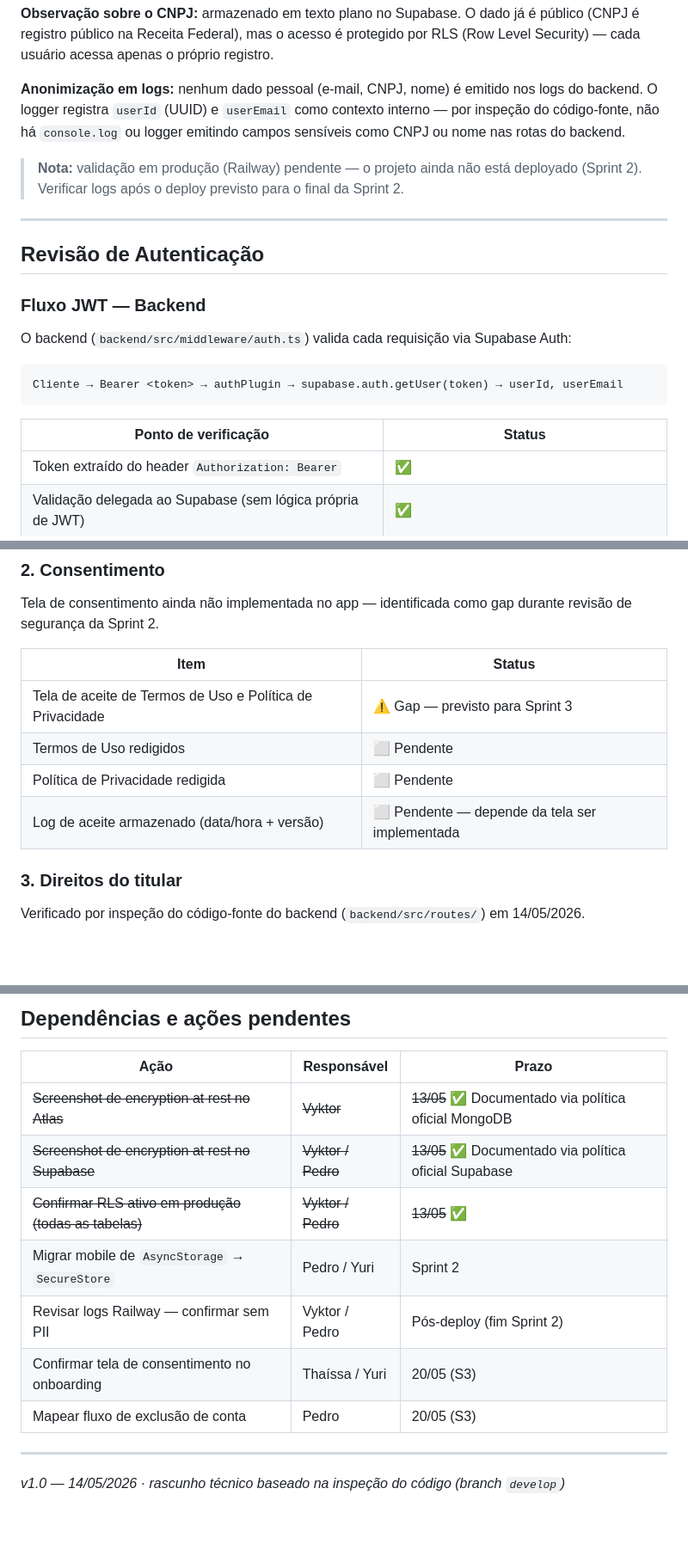
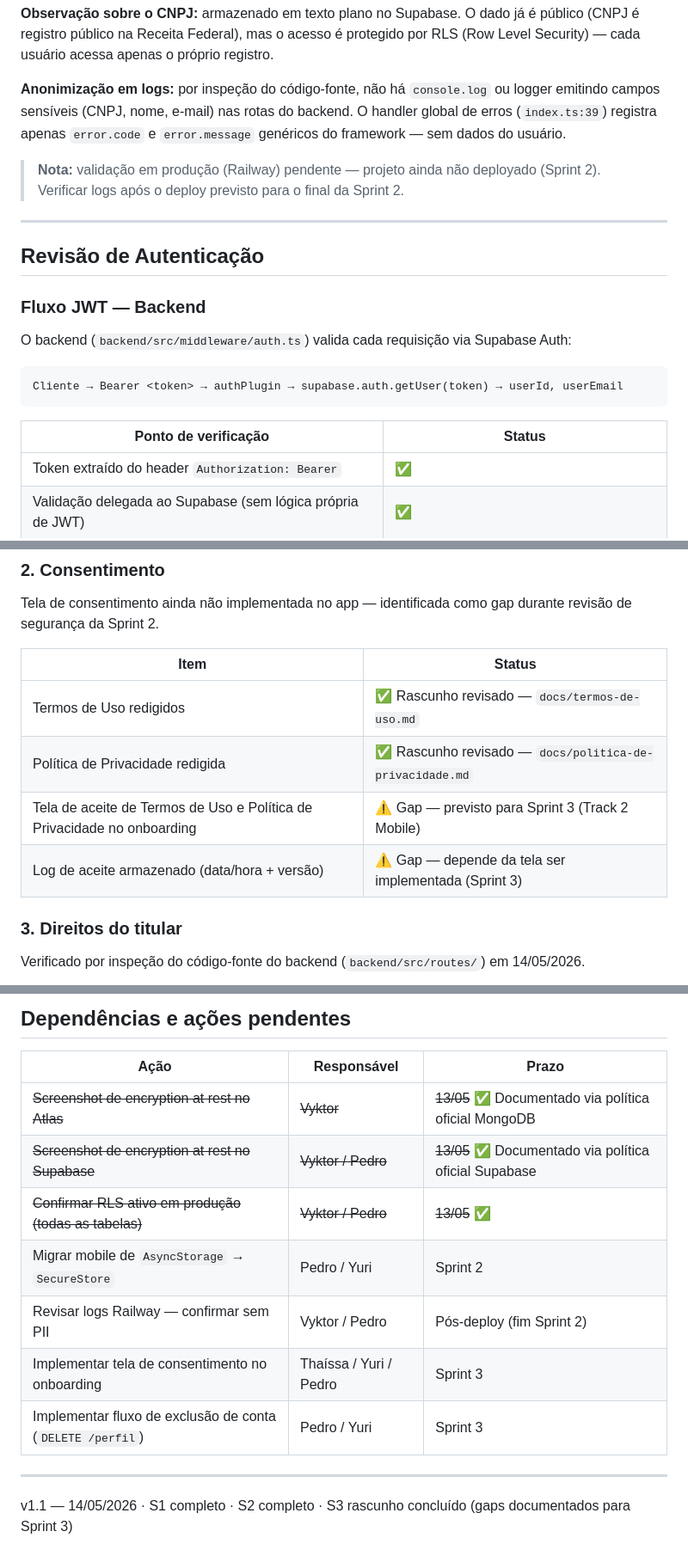
Before and after one commit to VyNas07/Licitei, a Markdown page: docs/seguranca.md, 3 parts joined by grey strips. Shown at 86% size. GitHub-like rendering; blank space fills up the shorter version.

````diff
--- a/docs/seguranca.md
+++ b/docs/seguranca.md
@@ -143,13 +143,13 @@ e TLS em trânsito.
 (CNPJ é registro público na Receita Federal), mas o acesso é protegido por RLS
 (Row Level Security) — cada usuário acessa apenas o próprio registro.
 
-**Anonimização em logs:** nenhum dado pessoal (e-mail, CNPJ, nome) é emitido nos logs
-do backend. O logger registra `userId` (UUID) e `userEmail` como contexto interno —
-por inspeção do código-fonte, não há `console.log` ou logger emitindo campos sensíveis
-como CNPJ ou nome nas rotas do backend.
+**Anonimização em logs:** por inspeção do código-fonte, não há `console.log` ou logger
+emitindo campos sensíveis (CNPJ, nome, e-mail) nas rotas do backend. O handler global
+de erros (`index.ts:39`) registra apenas `error.code` e `error.message` genéricos do
+framework — sem dados do usuário.
 
-> **Nota:** validação em produção (Railway) pendente — o projeto ainda não está deployado
-> (Sprint 2). Verificar logs após o deploy previsto para o final da Sprint 2.
+> **Nota:** validação em produção (Railway) pendente — projeto ainda não deployado (Sprint 2).
+> Verificar logs após o deploy previsto para o final da Sprint 2.
 
 ---
 
@@ -159,12 +159,12 @@ como CNPJ ou nome nas rotas do backend.
 
 O backend (`backend/src/middleware/auth.ts`) valida cada requisição via Supabase Auth:
 
-```
+```text
 Cliente → Bearer <token> → authPlugin → supabase.auth.getUser(token) → userId, userEmail
 ```
 
 | Ponto de verificação | Status |
-|----------------------|--------|
+| --- | --- |
 | Token extraído do header `Authorization: Bearer` | ✅ |
 | Validação delegada ao Supabase (sem lógica própria de JWT) | ✅ |
 | Token inválido/expirado retorna HTTP 401 | ✅ |
@@ -223,10 +225,10 @@ Tela de consentimento ainda não implementada no app — identificada como gap d
 
 | Item | Status |
 | --- | --- |
-| Tela de aceite de Termos de Uso e Política de Privacidade | ⚠️ Gap — previsto para Sprint 3 |
-| Termos de Uso redigidos | ⬜ Pendente |
-| Política de Privacidade redigida | ⬜ Pendente |
-| Log de aceite armazenado (data/hora + versão) | ⬜ Pendente — depende da tela ser implementada |
+| Termos de Uso redigidos | ✅ Rascunho revisado — `docs/termos-de-uso.md` |
+| Política de Privacidade redigida | ✅ Rascunho revisado — `docs/politica-de-privacidade.md` |
+| Tela de aceite de Termos de Uso e Política de Privacidade no onboarding | ⚠️ Gap — previsto para Sprint 3 (Track 2 Mobile) |
+| Log de aceite armazenado (data/hora + versão) | ⚠️ Gap — depende da tela ser implementada (Sprint 3) |
 
 ### 3. Direitos do titular
 
@@ -248,15 +250,15 @@ Verificado por inspeção do código-fonte do backend (`backend/src/routes/`) em
 ## Dependências e ações pendentes
 
 | Ação | Responsável | Prazo |
-|------|-------------|-------|
+| --- | --- | --- |
 | ~~Screenshot de encryption at rest no Atlas~~ | ~~Vyktor~~ | ~~13/05~~ ✅ Documentado via política oficial MongoDB |
 | ~~Screenshot de encryption at rest no Supabase~~ | ~~Vyktor / Pedro~~ | ~~13/05~~ ✅ Documentado via política oficial Supabase |
 | ~~Confirmar RLS ativo em produção (todas as tabelas)~~ | ~~Vyktor / Pedro~~ | ~~13/05~~ ✅ |
 | Migrar mobile de `AsyncStorage` → `SecureStore` | Pedro / Yuri | Sprint 2 |
 | Revisar logs Railway — confirmar sem PII | Vyktor / Pedro | Pós-deploy (fim Sprint 2) |
-| Confirmar tela de consentimento no onboarding | Thaíssa / Yuri | 20/05 (S3) |
-| Mapear fluxo de exclusão de conta | Pedro | 20/05 (S3) |
+| Implementar tela de consentimento no onboarding | Thaíssa / Yuri / Pedro | Sprint 3 |
+| Implementar fluxo de exclusão de conta (`DELETE /perfil`) | Pedro / Yuri | Sprint 3 |
 
 ---
 
-*v1.0 — 14/05/2026 · rascunho técnico baseado na inspeção do código (branch `develop`)*
+v1.1 — 14/05/2026 · S1 completo · S2 completo · S3 rascunho concluído (gaps documentados para Sprint 3)
````
Also changed, not shown: other parts of docs/seguranca.md (+7 -5 lines), docs/politica-de-privacidade.md (added, +175 -0 lines), docs/termos-de-uso.md (added, +151 -0 lines).
